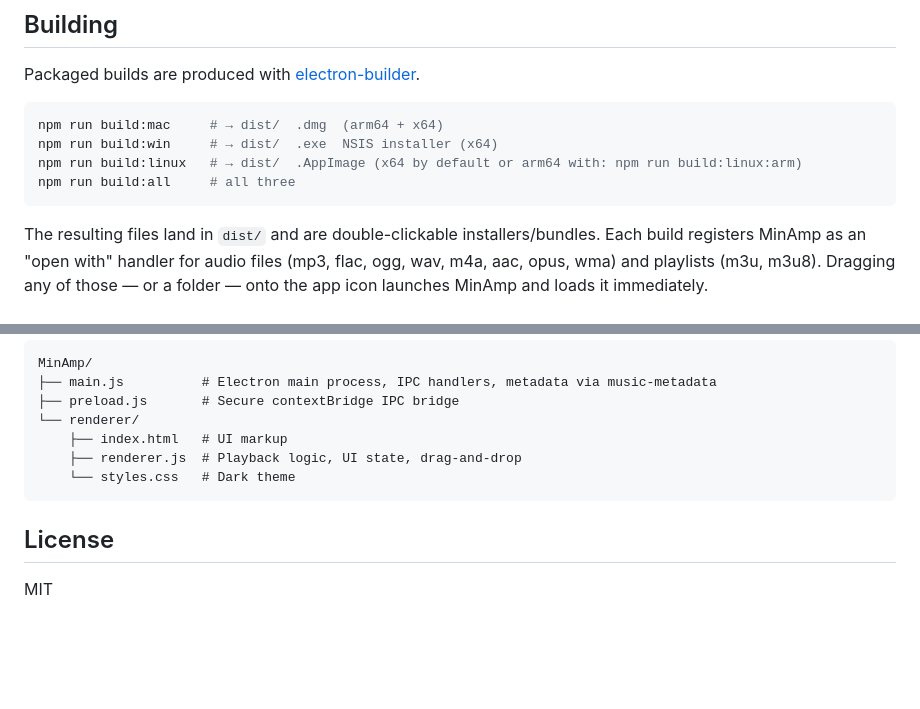
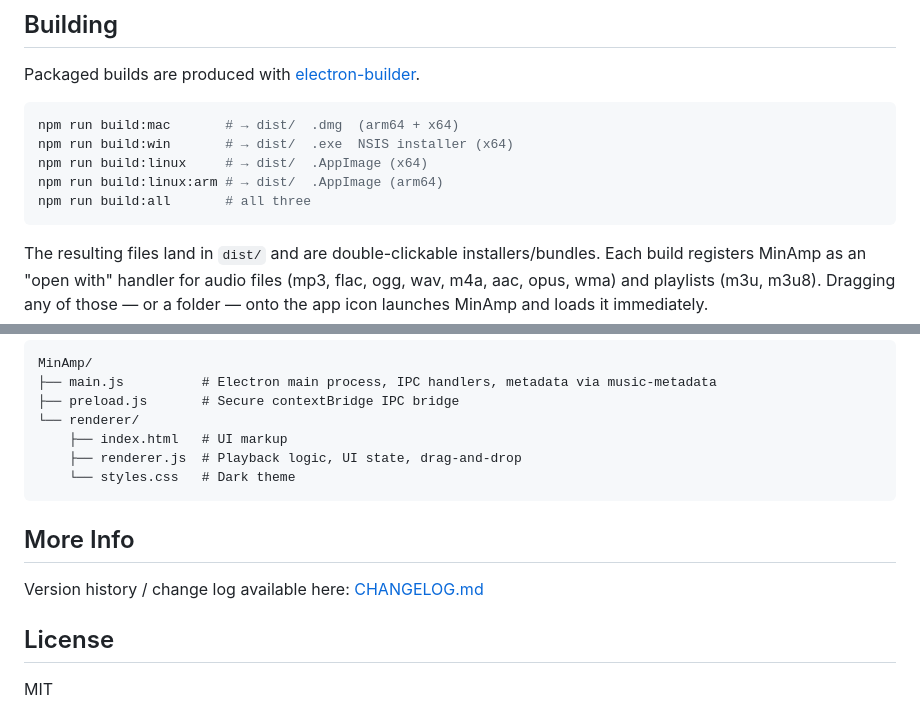
Before and after one commit to metalbabble/MinAmp, a Markdown page: README.md, 2 parts joined by grey strips. Drawn GitHub-style; blank space fills up the shorter version.

````diff
--- a/README.md
+++ b/README.md
@@ -57,10 +57,11 @@ Click **☰** to expand the window and reveal the track list. From here you can:
 Packaged builds are produced with [electron-builder](https://www.electron.build/).
 
 ```bash
-npm run build:mac     # → dist/  .dmg  (arm64 + x64)
-npm run build:win     # → dist/  .exe  NSIS installer (x64)
-npm run build:linux   # → dist/  .AppImage (x64 by default or arm64 with: npm run build:linux:arm)
-npm run build:all     # all three
+npm run build:mac       # → dist/  .dmg  (arm64 + x64)
+npm run build:win       # → dist/  .exe  NSIS installer (x64)
+npm run build:linux     # → dist/  .AppImage (x64)
+npm run build:linux:arm # → dist/  .AppImage (arm64)
+npm run build:all       # all three
 ```
 
 The resulting files land in `dist/` and are double-clickable installers/bundles. Each build registers MinAmp as an "open with" handler for audio files (mp3, flac, ogg, wav, m4a, aac, opus, wma) and playlists (m3u, m3u8). Dragging any of those — or a folder — onto the app icon launches MinAmp and loads it immediately.
@@ -91,6 +92,9 @@ MinAmp/
     └── styles.css   # Dark theme
 ```
 
+## More Info
+Version history / change log available here: [CHANGELOG.md](CHANGELOG.md)
+
 ## License
 
 MIT
````
Also changed, not shown: CHANGELOG.md (added, +20 -0 lines), CLAUDE.md (added, +77 -0 lines).
